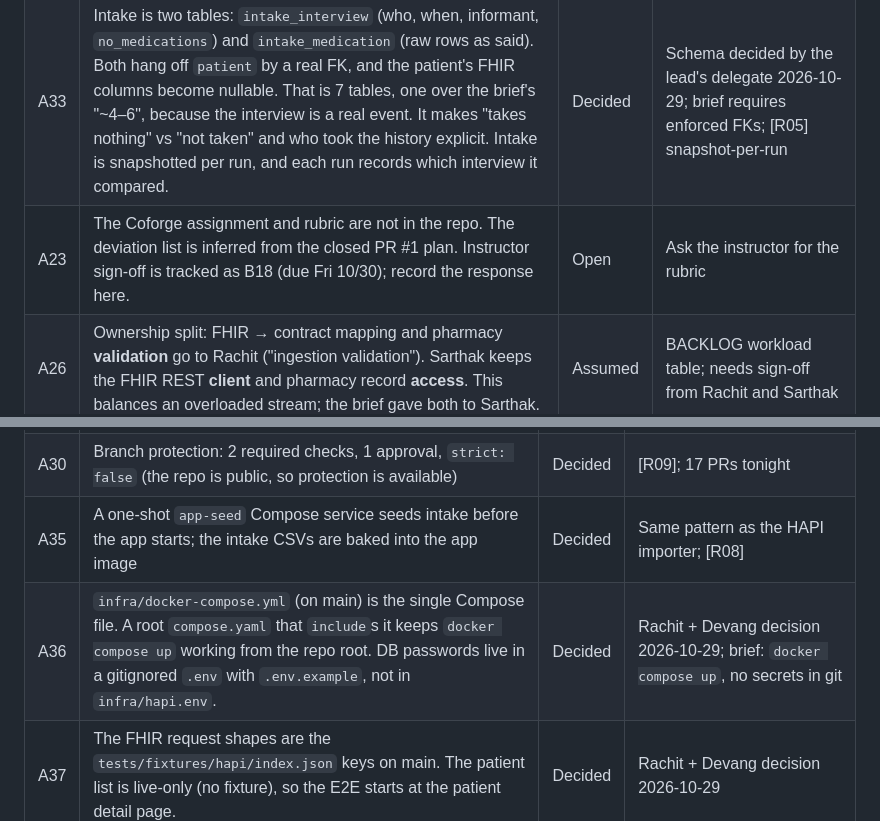
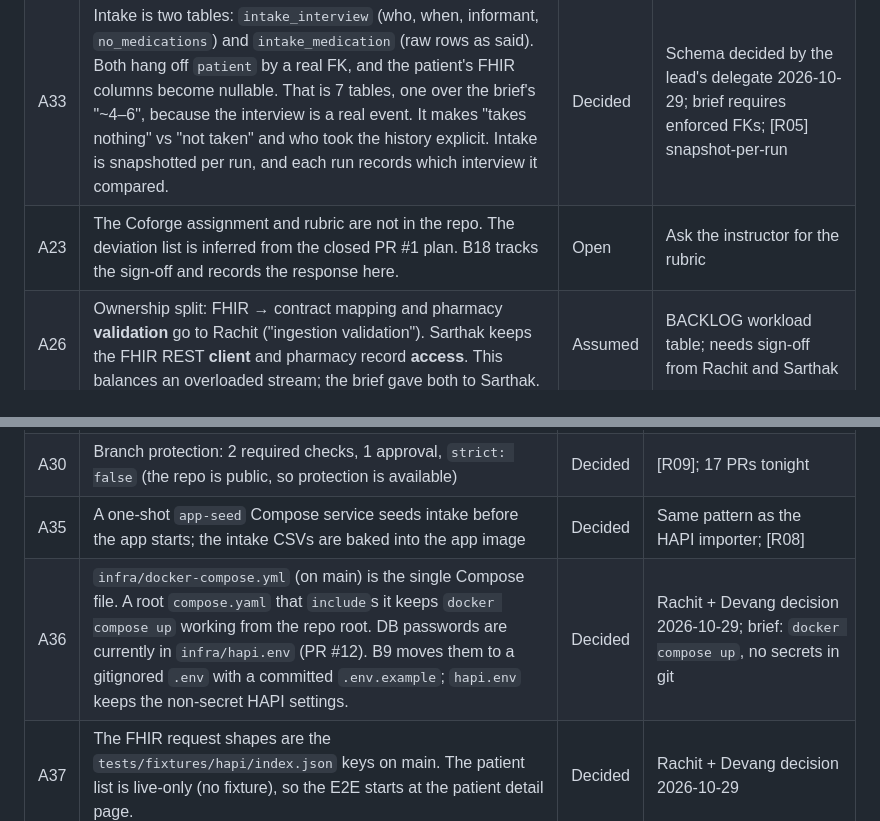
Before and after one commit to Coforge-LMS/Medication_List_Reconciliation, a Markdown page: docs/ASSUMPTIONS.md, 2 parts joined by grey strips. Rendered like a GitHub page.

```diff
--- a/docs/ASSUMPTIONS.md
+++ b/docs/ASSUMPTIONS.md
@@ -37,7 +37,7 @@ OWNER: Vedant Misra, to review and finalize
 | A16 | Schema is applied with `create_all()`, no Alembic. The schema is frozen at 1.0.0 and V2 ships zero DDL. | Decided | [R05], [R10] |
 | A17 | History is append-only, with no delete endpoint. It is keyed on the stable patient identifier, so it survives HAPI re-imports. | Decided | Auditability: NPSG.03.06.01 documentation [R11]; [R01] |
 | A33 | Intake is two tables: `intake_interview` (who, when, informant, `no_medications`) and `intake_medication` (raw rows as said). Both hang off `patient` by a real FK, and the patient's FHIR columns become nullable. That is 7 tables, one over the brief's "~4–6", because the interview is a real event. It makes "takes nothing" vs "not taken" and who took the history explicit. Intake is snapshotted per run, and each run records which interview it compared. | Decided | Schema decided by the lead's delegate 2026-10-29; brief requires enforced FKs; [R05] snapshot-per-run |
-| A23 | The Coforge assignment and rubric are not in the repo. The deviation list is inferred from the closed PR #1 plan. Instructor sign-off is tracked as B18 (due Fri 10/30); record the response here. | Open | Ask the instructor for the rubric |
+| A23 | The Coforge assignment and rubric are not in the repo. The deviation list is inferred from the closed PR #1 plan. B18 tracks the sign-off and records the response here. | Open | Ask the instructor for the rubric |
 | A26 | Ownership split: FHIR → contract mapping and pharmacy **validation** go to Rachit ("ingestion validation"). Sarthak keeps the FHIR REST **client** and pharmacy record **access**. This balances an overloaded stream; the brief gave both to Sarthak. | Assumed | BACKLOG workload table; needs sign-off from Rachit and Sarthak |
 
 ## Sarthak Kakkar: rules, UI, PDF
@@ -67,7 +67,7 @@ OWNER: Devang Borkar, to review and finalize
 | A29 | No authentication; local demo only; ports bound to 127.0.0.1 | Decided | Brief (auth out of scope) |
 | A30 | Branch protection: 2 required checks, 1 approval, `strict: false` (the repo is public, so protection is available) | Decided | [R09]; 17 PRs tonight |
 | A35 | A one-shot `app-seed` Compose service seeds intake before the app starts; the intake CSVs are baked into the app image | Decided | Same pattern as the HAPI importer; [R08] |
-| A36 | `infra/docker-compose.yml` (on main) is the single Compose file. A root `compose.yaml` that `include`s it keeps `docker compose up` working from the repo root. DB passwords live in a gitignored `.env` with `.env.example`, not in `infra/hapi.env`. | Decided | Rachit + Devang decision 2026-10-29; brief: `docker compose up`, no secrets in git |
+| A36 | `infra/docker-compose.yml` (on main) is the single Compose file. A root `compose.yaml` that `include`s it keeps `docker compose up` working from the repo root. DB passwords are currently in `infra/hapi.env` (PR #12). B9 moves them to a gitignored `.env` with a committed `.env.example`; `hapi.env` keeps the non-secret HAPI settings. | Decided | Rachit + Devang decision 2026-10-29; brief: `docker compose up`, no secrets in git |
 | A37 | The FHIR request shapes are the `tests/fixtures/hapi/index.json` keys on main. The patient list is live-only (no fixture), so the E2E starts at the patient detail page. | Decided | Rachit + Devang decision 2026-10-29 |
 
 ## Customer questions
```
Also changed, not shown: docs/BACKLOG.md (+2 -2 lines), docs/TECHNICAL_PLAN.md (+1 -1 lines).
